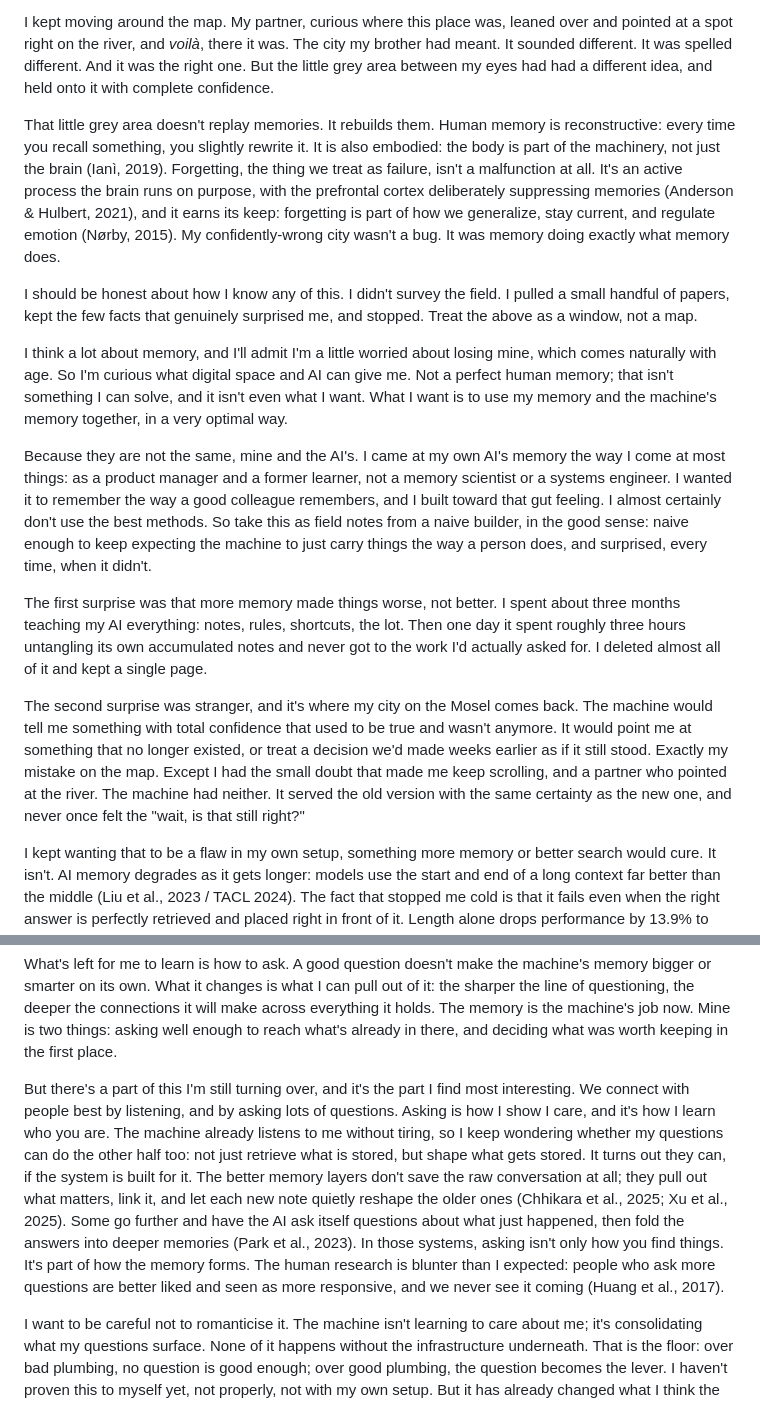
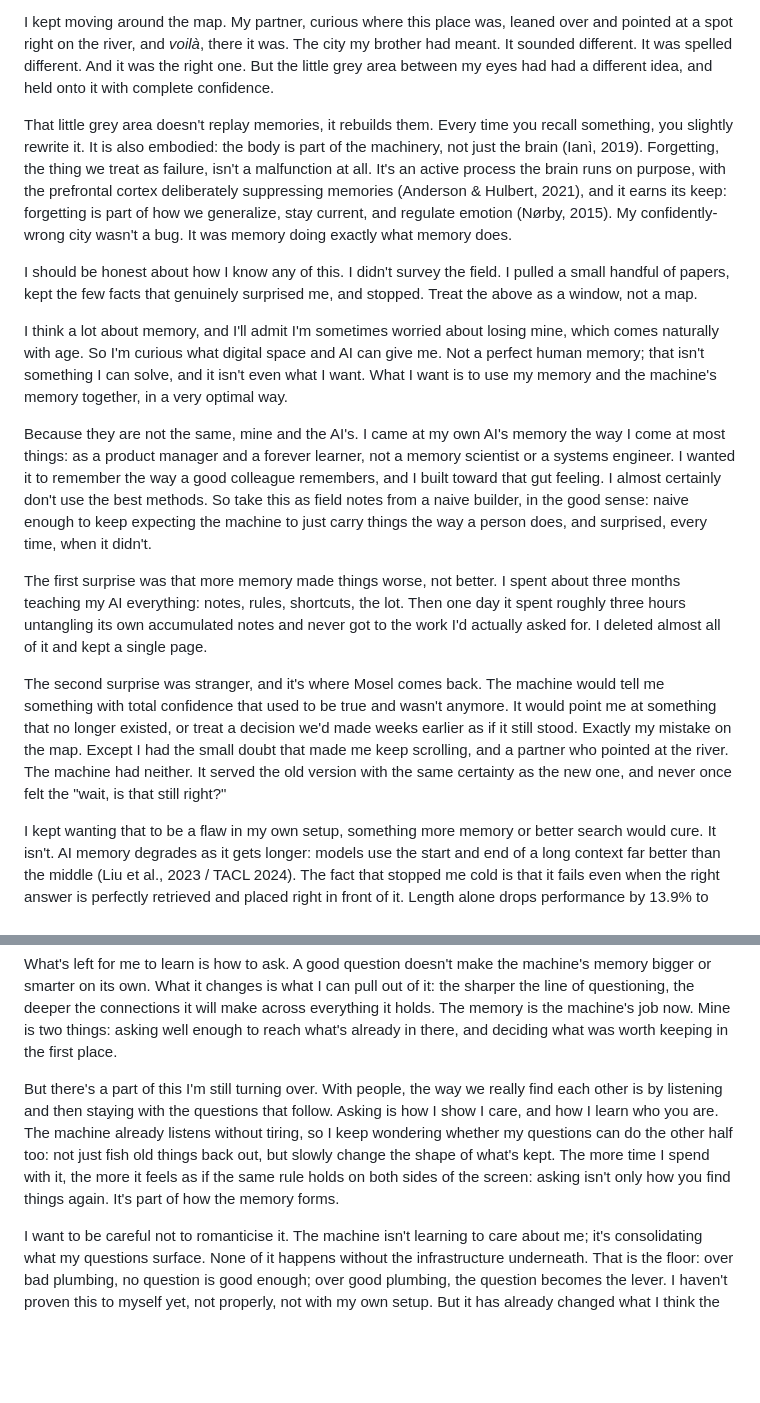
Before and after one commit to sterngold/the-symbiotic-mind, a Markdown page: src/posts/006-down-the-memory-river.md, 2 parts joined by grey strips. Drawn GitHub-style; blank space fills up the shorter version.

Commit message:
post(006): apply Vlad's v5 prose edits
- Rewrite "asking" paragraph: personal/lyrical register, drop inline citations
- "forever learner" (was "former learner")
- "sometimes worried" (was "a little worried")
- "doesn't replay memories, it rebuilds them" (drop "Human memory is reconstructive:")
- "it's where Mosel comes back" (tighter)

Co-Authored-By: Claude Sonnet 4.6 <noreply@anthropic.com>

```diff
--- a/src/posts/006-down-the-memory-river.md
+++ b/src/posts/006-down-the-memory-river.md
@@ -18,17 +18,17 @@ Memory is a curious thing. I was on Google Maps looking for a city my brother ha
 
 I kept moving around the map. My partner, curious where this place was, leaned over and pointed at a spot right on the river, and *voilà*, there it was. The city my brother had meant. It sounded different. It was spelled different. And it was the right one. But the little grey area between my eyes had had a different idea, and held onto it with complete confidence.
 
-That little grey area doesn't replay memories. It rebuilds them. Human memory is reconstructive: every time you recall something, you slightly rewrite it. It is also embodied: the body is part of the machinery, not just the brain (Ianì, 2019). Forgetting, the thing we treat as failure, isn't a malfunction at all. It's an active process the brain runs on purpose, with the prefrontal cortex deliberately suppressing memories (Anderson & Hulbert, 2021), and it earns its keep: forgetting is part of how we generalize, stay current, and regulate emotion (Nørby, 2015). My confidently-wrong city wasn't a bug. It was memory doing exactly what memory does.
+That little grey area doesn't replay memories, it rebuilds them. Every time you recall something, you slightly rewrite it. It is also embodied: the body is part of the machinery, not just the brain (Ianì, 2019). Forgetting, the thing we treat as failure, isn't a malfunction at all. It's an active process the brain runs on purpose, with the prefrontal cortex deliberately suppressing memories (Anderson & Hulbert, 2021), and it earns its keep: forgetting is part of how we generalize, stay current, and regulate emotion (Nørby, 2015). My confidently-wrong city wasn't a bug. It was memory doing exactly what memory does.
 
 I should be honest about how I know any of this. I didn't survey the field. I pulled a small handful of papers, kept the few facts that genuinely surprised me, and stopped. Treat the above as a window, not a map.
 
-I think a lot about memory, and I'll admit I'm a little worried about losing mine, which comes naturally with age. So I'm curious what digital space and AI can give me. Not a perfect human memory; that isn't something I can solve, and it isn't even what I want. What I want is to use my memory and the machine's memory together, in a very optimal way.
+I think a lot about memory, and I'll admit I'm sometimes worried about losing mine, which comes naturally with age. So I'm curious what digital space and AI can give me. Not a perfect human memory; that isn't something I can solve, and it isn't even what I want. What I want is to use my memory and the machine's memory together, in a very optimal way.
 
-Because they are not the same, mine and the AI's. I came at my own AI's memory the way I come at most things: as a product manager and a former learner, not a memory scientist or a systems engineer. I wanted it to remember the way a good colleague remembers, and I built toward that gut feeling. I almost certainly don't use the best methods. So take this as field notes from a naive builder, in the good sense: naive enough to keep expecting the machine to just carry things the way a person does, and surprised, every time, when it didn't.
+Because they are not the same, mine and the AI's. I came at my own AI's memory the way I come at most things: as a product manager and a forever learner, not a memory scientist or a systems engineer. I wanted it to remember the way a good colleague remembers, and I built toward that gut feeling. I almost certainly don't use the best methods. So take this as field notes from a naive builder, in the good sense: naive enough to keep expecting the machine to just carry things the way a person does, and surprised, every time, when it didn't.
 
 The first surprise was that more memory made things worse, not better. I spent about three months teaching my AI everything: notes, rules, shortcuts, the lot. Then one day it spent roughly three hours untangling its own accumulated notes and never got to the work I'd actually asked for. I deleted almost all of it and kept a single page.
 
-The second surprise was stranger, and it's where my city on the Mosel comes back. The machine would tell me something with total confidence that used to be true and wasn't anymore. It would point me at something that no longer existed, or treat a decision we'd made weeks earlier as if it still stood. Exactly my mistake on the map. Except I had the small doubt that made me keep scrolling, and a partner who pointed at the river. The machine had neither. It served the old version with the same certainty as the new one, and never once felt the "wait, is that still right?"
+The second surprise was stranger, and it's where Mosel comes back. The machine would tell me something with total confidence that used to be true and wasn't anymore. It would point me at something that no longer existed, or treat a decision we'd made weeks earlier as if it still stood. Exactly my mistake on the map. Except I had the small doubt that made me keep scrolling, and a partner who pointed at the river. The machine had neither. It served the old version with the same certainty as the new one, and never once felt the "wait, is that still right?"
 
 I kept wanting that to be a flaw in my own setup, something more memory or better search would cure. It isn't. AI memory degrades as it gets longer: models use the start and end of a long context far better than the middle (Liu et al., 2023 / TACL 2024). The fact that stopped me cold is that it fails even when the right answer is perfectly retrieved and placed right in front of it. Length alone drops performance by 13.9% to 85%, independent of how good the retrieval was (Context Length Alone Hurts LLM Performance Despite Perfect Retrieval, EMNLP 2025 Findings). "Just give it a bigger memory and better search" does not solve this. One industry study (Chroma's "context rot," not peer-reviewed) found the same slide starting well before the memory was anywhere near full, across many leading models, so it isn't one company's quirk.
 
@@ -36,7 +36,7 @@ So I've stopped trying to make the machine's memory more like mine. I keep the s
 
 What's left for me to learn is how to ask. A good question doesn't make the machine's memory bigger or smarter on its own. What it changes is what I can pull out of it: the sharper the line of questioning, the deeper the connections it will make across everything it holds. The memory is the machine's job now. Mine is two things: asking well enough to reach what's already in there, and deciding what was worth keeping in the first place.
 
-But there's a part of this I'm still turning over, and it's the part I find most interesting. We connect with people best by listening, and by asking lots of questions. Asking is how I show I care, and it's how I learn who you are. The machine already listens to me without tiring, so I keep wondering whether my questions can do the other half too: not just retrieve what is stored, but shape what gets stored. It turns out they can, if the system is built for it. The better memory layers don't save the raw conversation at all; they pull out what matters, link it, and let each new note quietly reshape the older ones (Chhikara et al., 2025; Xu et al., 2025). Some go further and have the AI ask itself questions about what just happened, then fold the answers into deeper memories (Park et al., 2023). In those systems, asking isn't only how you find things. It's part of how the memory forms. The human research is blunter than I expected: people who ask more questions are better liked and seen as more responsive, and we never see it coming (Huang et al., 2017).
+But there's a part of this I'm still turning over. With people, the way we really find each other is by listening and then staying with the questions that follow. Asking is how I show I care, and how I learn who you are. The machine already listens without tiring, so I keep wondering whether my questions can do the other half too: not just fish old things back out, but slowly change the shape of what's kept. The more time I spend with it, the more it feels as if the same rule holds on both sides of the screen: asking isn't only how you find things again. It's part of how the memory forms.
 
 I want to be careful not to romanticise it. The machine isn't learning to care about me; it's consolidating what my questions surface. None of it happens without the infrastructure underneath. That is the floor: over bad plumbing, no question is good enough; over good plumbing, the question becomes the lever. I haven't proven this to myself yet, not properly, not with my own setup. But it has already changed what I think the work is. Back on the map, two small things saved me: a flicker of doubt, and someone who pointed at the river. The machine has neither, so with it I have to be both, the doubt that keeps me scrolling and the finger on the water. The discipline was never accumulation. It's knowing what to keep, and what to ask.
 
```
